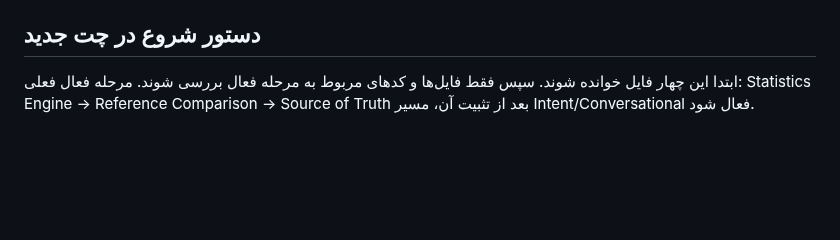
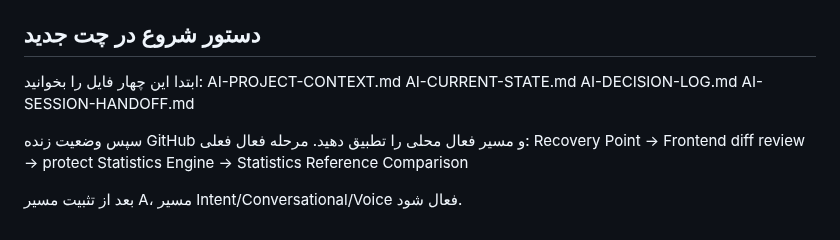
Before and after one commit to forog1980-star/Shohada-app, a Markdown page: docs/AI-LAYER/AI-SESSION-HANDOFF.md, the part around one of its changes. Drawn GitHub-style; blank space fills up the shorter version.

```diff
--- a/docs/AI-LAYER/AI-SESSION-HANDOFF.md
+++ b/docs/AI-LAYER/AI-SESSION-HANDOFF.md
@@ -38,6 +77,14 @@ AI باید در آینده بتواند سؤال طبیعی کاربر را ب
 - دادن اختیار مستقیم و بدون کنترل به AI برای تغییر داده.
 
 ## دستور شروع در چت جدید
-ابتدا این چهار فایل خوانده شوند. سپس فقط فایل‌ها و کدهای مربوط به مرحله فعال بررسی شوند.
-مرحله فعال فعلی: Statistics Engine → Reference Comparison → Source of Truth
-بعد از تثبیت آن، مسیر Intent/Conversational فعال شود.
+ابتدا این چهار فایل را بخوانید:
+AI-PROJECT-CONTEXT.md
+AI-CURRENT-STATE.md
+AI-DECISION-LOG.md
+AI-SESSION-HANDOFF.md
+
+سپس وضعیت زنده GitHub و مسیر فعال محلی را تطبیق دهید.
+مرحله فعال فعلی:
+Recovery Point → Frontend diff review → protect Statistics Engine → Statistics Reference Comparison
+
+بعد از تثبیت مسیر A، مسیر Intent/Conversational/Voice فعال شود.
```
Also changed, not shown: other parts of docs/AI-LAYER/AI-SESSION-HANDOFF.md (+50 -11 lines).
